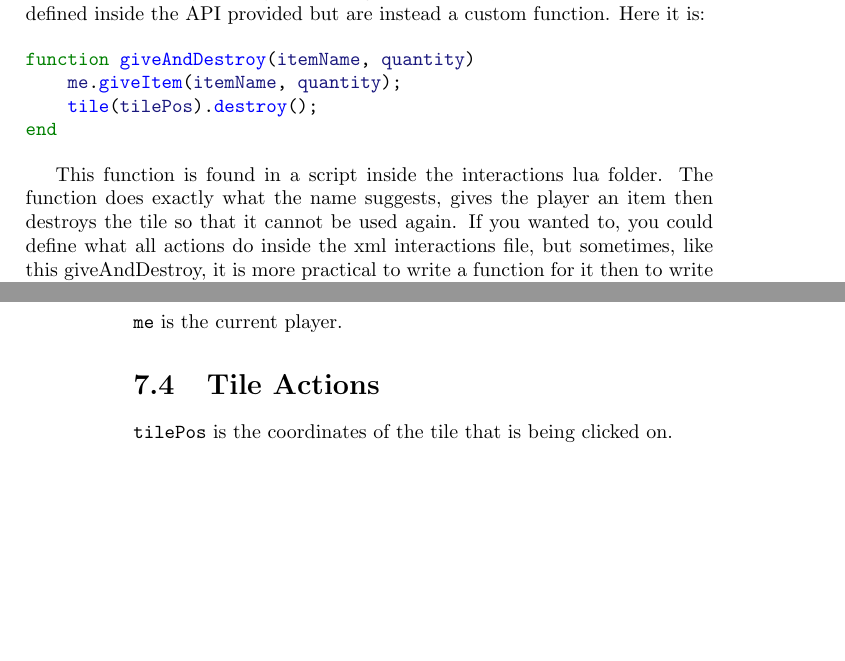
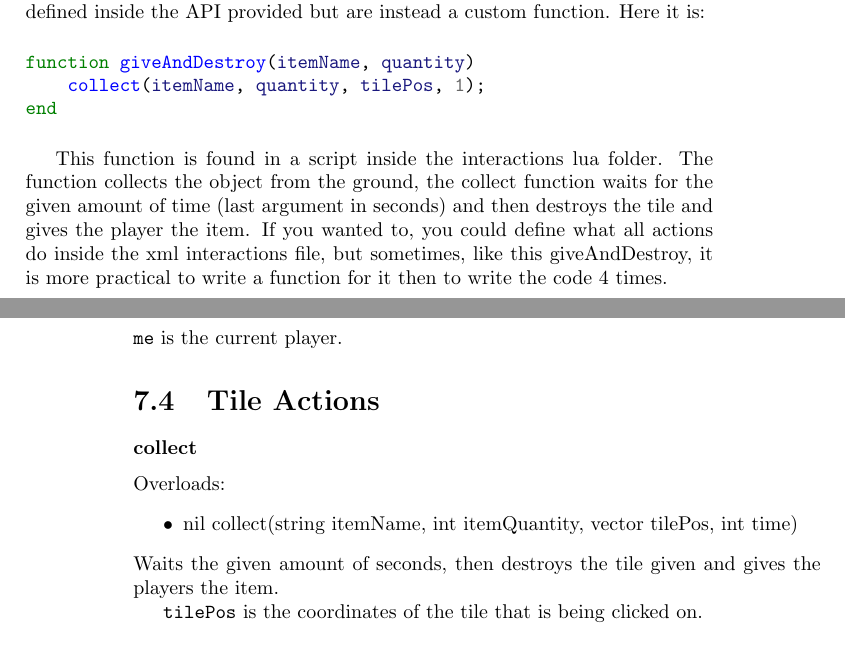
Before and after one commit to Hazelfire/ProjectXDocs, a LaTeX book (ProjectXBook.tex): two parts of pages 46 and 65 of 65, joined at a grey line, cut so that both start at the same text, the shorter picture padded with empty space. Compiled offline with pdfLaTeX.

Commit message:
Added info on collect()

```diff
--- a/ProjectXBook.tex
+++ b/ProjectXBook.tex
@@ -1033,12 +1033,11 @@ More interestingly though, are the giveAndDestroy functions, these are not defin
 
 \begin{lua}
 function giveAndDestroy(itemName, quantity)
-	me.giveItem(itemName, quantity);
-	tile(tilePos).destroy();
+	collect(itemName, quantity, tilePos, 1);
 end
 \end{lua}
 
-This function is found in  a script inside the interactions lua folder. The function does exactly what the name suggests, gives the player an item then destroys the tile so that it cannot be used again. If you wanted to, you could define what all actions do inside the xml interactions file, but sometimes, like this giveAndDestroy, it is more practical to write a function for it then to write the code 4 times.
+This function is found in  a script inside the interactions lua folder. The function collects the object from the ground, the collect function waits for the given amount of time (last argument in seconds) and then destroys the tile and gives the player the item. If you wanted to, you could define what all actions do inside the xml interactions file, but sometimes, like this giveAndDestroy, it is more practical to write a function for it then to write the code 4 times.
 
 The interactions lua file has a few new variables that can be used, namely, \texttt{player} and \texttt{tilePos}. \texttt{player} is the player interacting with the tile and \texttt{tilePos} is the coordinates of the tile of the tile.
 
@@ -1633,6 +1632,15 @@ Despawns the creature.
 \texttt{me} is the current player.
 
 \section{Tile Actions}
+
+\subsubsection{collect}
+Overloads:
+\begin{ulist}
+	\item nil collect(string itemName, int itemQuantity, vector tilePos, int time)
+\end{ulist}
+Waits the given amount of seconds, then destroys the tile given and gives the players the item.
+
+
 \texttt{tilePos} is the coordinates of the tile that is being clicked on.
 
 \section{Item Uses}
```
Also changed, not shown: ProjectXBook.tex (4 more changed lines).
